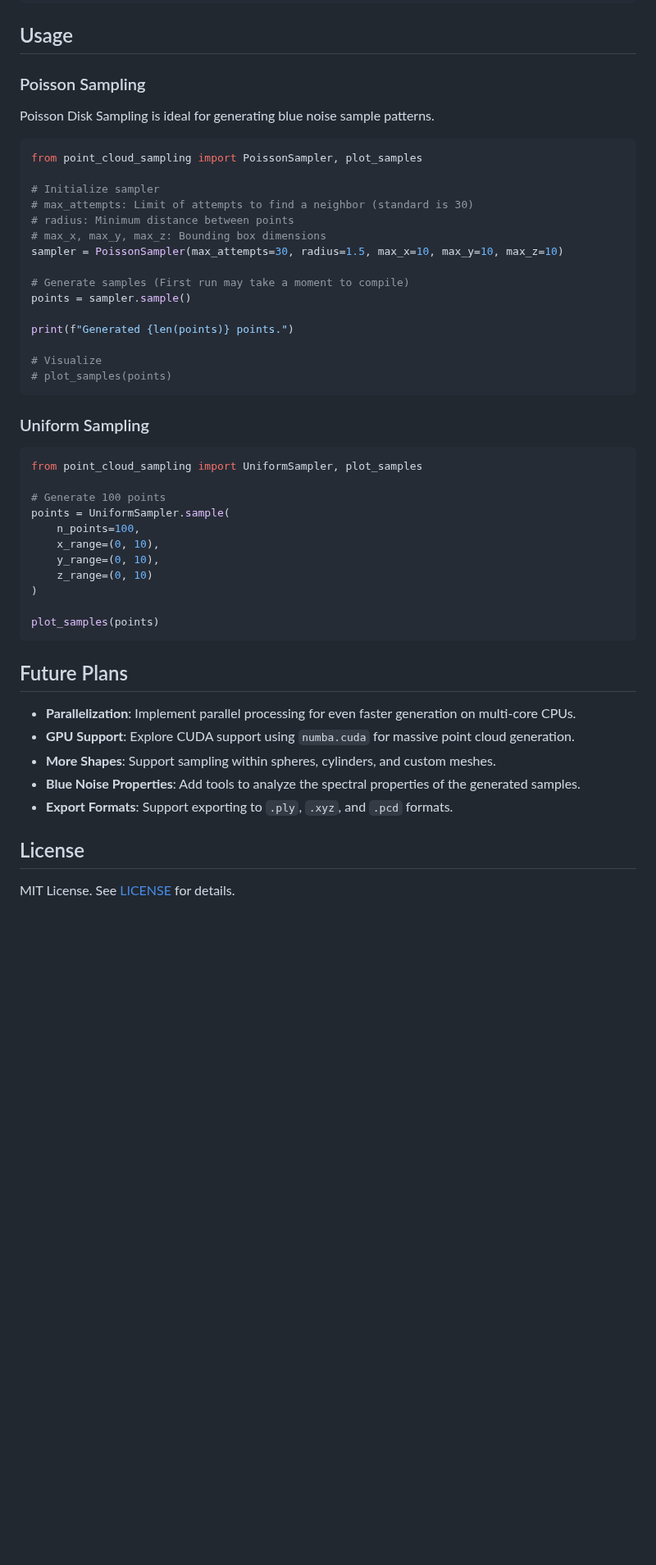
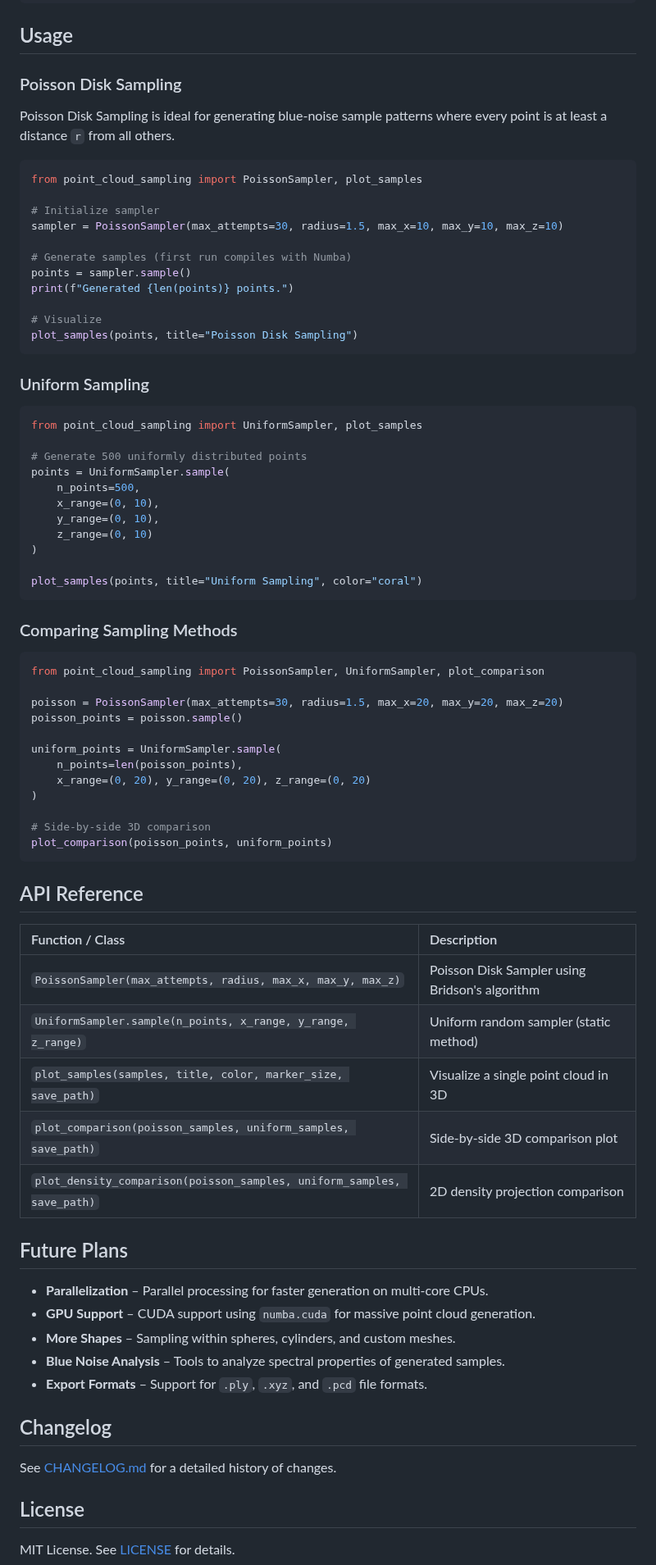
Before and after one commit to sumeshthakr/PointCloudSampling, a Markdown page: README.md, the part around one of its changes. Shown at 82% size. Rendered like a GitHub page; blank space fills up the shorter version.

````diff
--- a/README.md
+++ b/README.md
@@ -52,26 +85,22 @@ pip install .
 
 ## Usage
 
-### Poisson Sampling
+### Poisson Disk Sampling
 
-Poisson Disk Sampling is ideal for generating blue noise sample patterns.
+Poisson Disk Sampling is ideal for generating blue-noise sample patterns where every point is at least a distance `r` from all others.
 
 ```python
 from point_cloud_sampling import PoissonSampler, plot_samples
 
 # Initialize sampler
-# max_attempts: Limit of attempts to find a neighbor (standard is 30)
-# radius: Minimum distance between points
-# max_x, max_y, max_z: Bounding box dimensions
 sampler = PoissonSampler(max_attempts=30, radius=1.5, max_x=10, max_y=10, max_z=10)
 
-# Generate samples (First run may take a moment to compile)
+# Generate samples (first run compiles with Numba)
 points = sampler.sample()
-
 print(f"Generated {len(points)} points.")
 
 # Visualize
-# plot_samples(points)
+plot_samples(points, title="Poisson Disk Sampling")
 ```
 
 ### Uniform Sampling
@@ -79,24 +108,55 @@ print(f"Generated {len(points)} points.")
 ```python
 from point_cloud_sampling import UniformSampler, plot_samples
 
-# Generate 100 points
+# Generate 500 uniformly distributed points
 points = UniformSampler.sample(
-    n_points=100,
+    n_points=500,
     x_range=(0, 10),
     y_range=(0, 10),
     z_range=(0, 10)
 )
 
-plot_samples(points)
+plot_samples(points, title="Uniform Sampling", color="coral")
 ```
+
+### Comparing Sampling Methods
+
+```python
+from point_cloud_sampling import PoissonSampler, UniformSampler, plot_comparison
+
+poisson = PoissonSampler(max_attempts=30, radius=1.5, max_x=20, max_y=20, max_z=20)
+poisson_points = poisson.sample()
+
+uniform_points = UniformSampler.sample(
+    n_points=len(poisson_points),
+    x_range=(0, 20), y_range=(0, 20), z_range=(0, 20)
+)
+
+# Side-by-side 3D comparison
+plot_comparison(poisson_points, uniform_points)
+```
+
+## API Reference
+
+| Function / Class | Description |
+| :--- | :--- |
+| `PoissonSampler(max_attempts, radius, max_x, max_y, max_z)` | Poisson Disk Sampler using Bridson's algorithm |
+| `UniformSampler.sample(n_points, x_range, y_range, z_range)` | Uniform random sampler (static method) |
+| `plot_samples(samples, title, color, marker_size, save_path)` | Visualize a single point cloud in 3D |
+| `plot_comparison(poisson_samples, uniform_samples, save_path)` | Side-by-side 3D comparison plot |
+| `plot_density_comparison(poisson_samples, uniform_samples, save_path)` | 2D density projection comparison |
 
 ## Future Plans
 
--   **Parallelization**: Implement parallel processing for even faster generation on multi-core CPUs.
--   **GPU Support**: Explore CUDA support using `numba.cuda` for massive point cloud generation.
--   **More Shapes**: Support sampling within spheres, cylinders, and custom meshes.
--   **Blue Noise Properties**: Add tools to analyze the spectral properties of the generated samples.
--   **Export Formats**: Support exporting to `.ply`, `.xyz`, and `.pcd` formats.
+- **Parallelization** – Parallel processing for faster generation on multi-core CPUs.
+- **GPU Support** – CUDA support using `numba.cuda` for massive point cloud generation.
+- **More Shapes** – Sampling within spheres, cylinders, and custom meshes.
+- **Blue Noise Analysis** – Tools to analyze spectral properties of generated samples.
+- **Export Formats** – Support for `.ply`, `.xyz`, and `.pcd` file formats.
+
+## Changelog
+
+See [CHANGELOG.md](CHANGELOG.md) for a detailed history of changes.
 
 ## License
 
````
Also changed, not shown: other parts of README.md (+39 -6 lines), CHANGELOG.md (added, +25 -0 lines), images/density_comparison.png (added), images/poisson_sampling.png (added), images/sampling_comparison.png (added), images/uniform_sampling.png (added), 2 other files.
